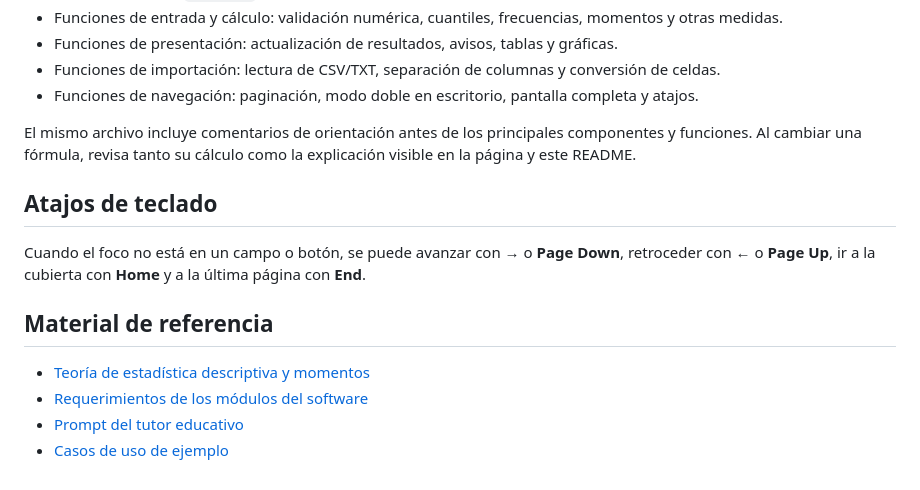
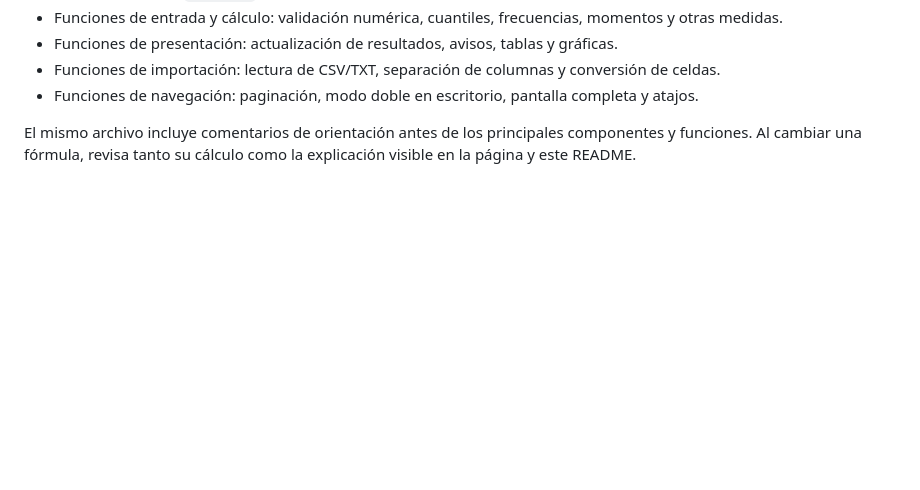
Before and after one commit to SebasAmadorEst/CuadernoVirtualParcial1Estadistica, a Markdown page: README.md, the part around the change. GitHub-like rendering; blank space fills up the shorter version.

Commit message:
Remove keyboard shortcuts and reference materials

```diff
--- a/README.md
+++ b/README.md
@@ -129,14 +129,3 @@ El código de la aplicación está concentrado en `index.html`:
 - Funciones de navegación: paginación, modo doble en escritorio, pantalla completa y atajos.
 
 El mismo archivo incluye comentarios de orientación antes de los principales componentes y funciones. Al cambiar una fórmula, revisa tanto su cálculo como la explicación visible en la página y este README.
-
-## Atajos de teclado
-
-Cuando el foco no está en un campo o botón, se puede avanzar con **→** o **Page Down**, retroceder con **←** o **Page Up**, ir a la cubierta con **Home** y a la última página con **End**.
-
-## Material de referencia
-
-- [Teoría de estadística descriptiva y momentos](Agente_Estadistica/conocimientos/teoria/Estadistica_Descriptiva_y_Momentos.md)
-- [Requerimientos de los módulos del software](Agente_Estadistica/conocimientos/software/requerimientos_proyecto_software.md)
-- [Prompt del tutor educativo](Agente_Estadistica/config/system_prompt.md)
-- [Casos de uso de ejemplo](Agente_Estadistica/prompts_ejemplo/casos_de_uso.md)
```
